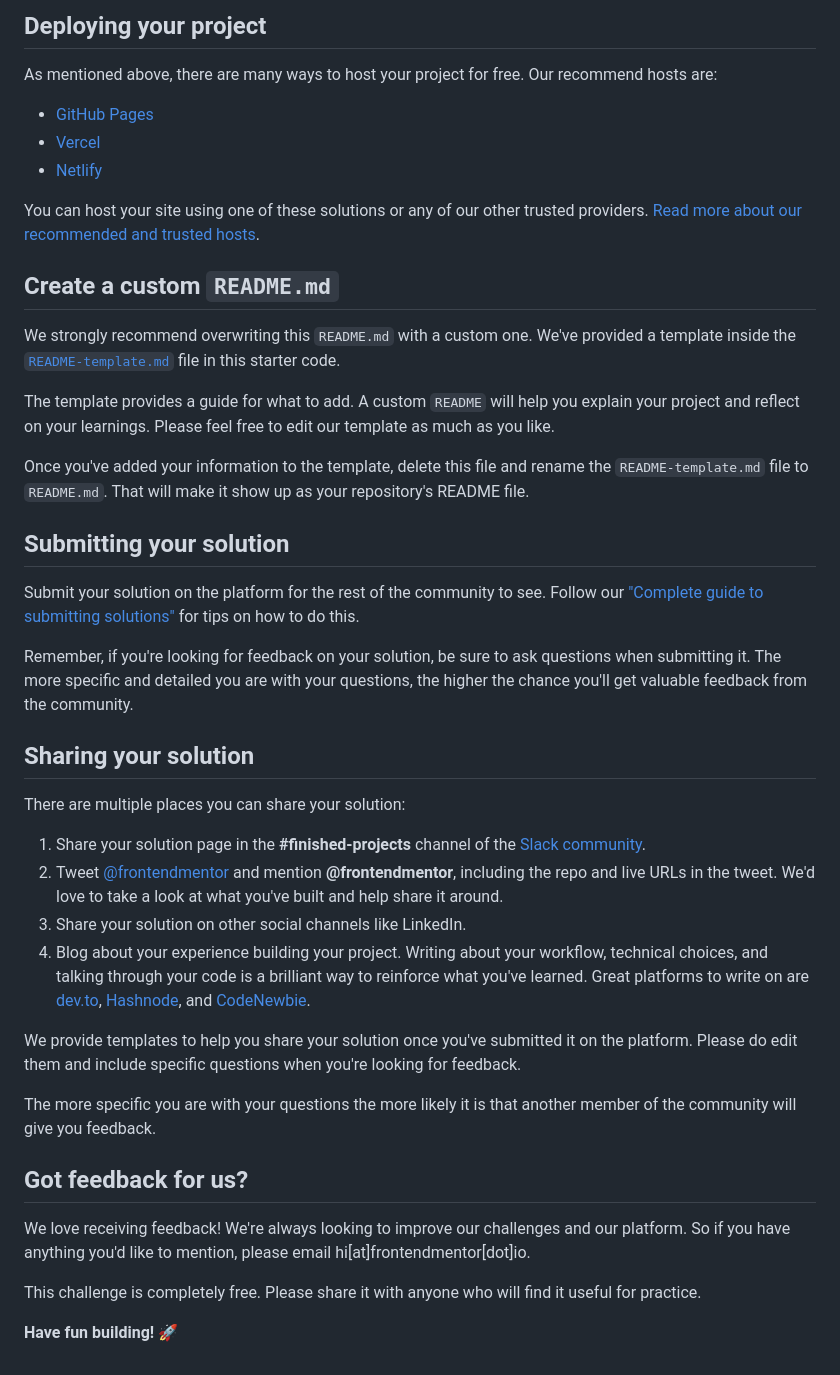
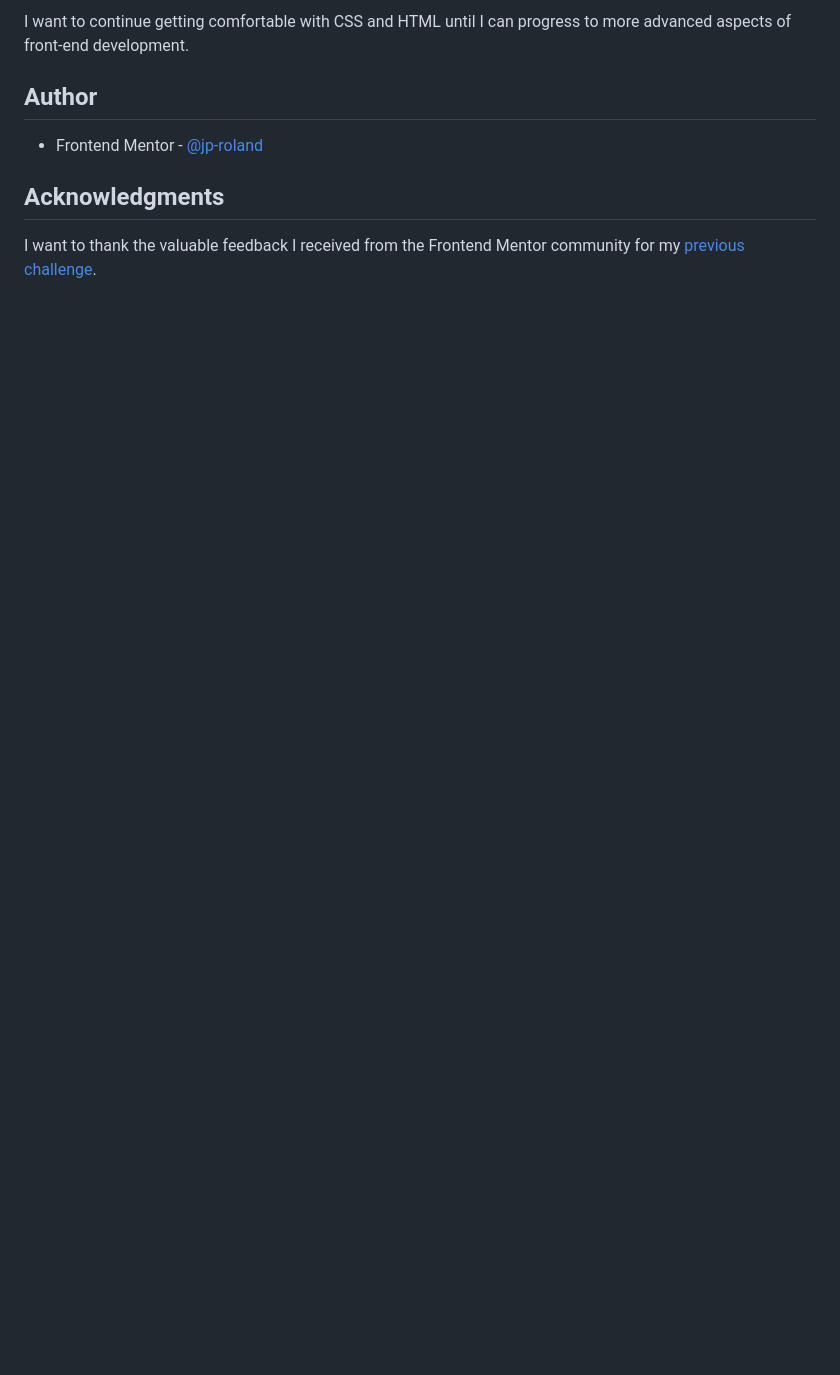
Before and after one commit to jp-roland/four-card-feature-section, a Markdown page: README.md, the part around the change printed below. Drawn GitHub-style; blank space fills up the shorter version.

```diff
--- a/README.md
+++ b/README.md
@@ -47,45 +50,10 @@ Feel free to use any workflow that you feel comfortable with. Below is a suggest
 
-## Deploying your project
+I want to continue getting comfortable with CSS and HTML until I can progress to more advanced aspects of front-end development.
 
-As mentioned above, there are many ways to host your project for free. Our recommend hosts are:
+## Author
 
-- [GitHub Pages](https://pages.github.com/)
-- [Vercel](https://vercel.com/)
-- [Netlify](https://www.netlify.com/)
+- Frontend Mentor - [@jp-roland](https://www.frontendmentor.io/profile/jp-roland)
 
-You can host your site using one of these solutions or any of our other trusted providers. [Read more about our recommended and trusted hosts](https://medium.com/frontend-mentor/frontend-mentor-trusted-hosting-providers-bf000dfebe).
+## Acknowledgments
 
-## Create a custom `README.md`
-
-We strongly recommend overwriting this `README.md` with a custom one. We've provided a template inside the [`README-template.md`](./README-template.md) file in this starter code.
-
-The template provides a guide for what to add. A custom `README` will help you explain your project and reflect on your learnings. Please feel free to edit our template as much as you like.
-
-Once you've added your information to the template, delete this file and rename the `README-template.md` file to `README.md`. That will make it show up as your repository's README file.
-
-## Submitting your solution
-
-Submit your solution on the platform for the rest of the community to see. Follow our ["Complete guide to submitting solutions"](https://medium.com/frontend-mentor/a-complete-guide-to-submitting-solutions-on-frontend-mentor-ac6384162248) for tips on how to do this.
-
-Remember, if you're looking for feedback on your solution, be sure to ask questions when submitting it. The more specific and detailed you are with your questions, the higher the chance you'll get valuable feedback from the community.
-
-## Sharing your solution
-
-There are multiple places you can share your solution:
-
-1. Share your solution page in the **#finished-projects** channel of the [Slack community](https://www.frontendmentor.io/slack).
-2. Tweet [@frontendmentor](https://twitter.com/frontendmentor) and mention **@frontendmentor**, including the repo and live URLs in the tweet. We'd love to take a look at what you've built and help share it around.
-3. Share your solution on other social channels like LinkedIn.
-4. Blog about your experience building your project. Writing about your workflow, technical choices, and talking through your code is a brilliant way to reinforce what you've learned. Great platforms to write on are [dev.to](https://dev.to/), [Hashnode](https://hashnode.com/), and [CodeNewbie](https://community.codenewbie.org/).
-
-We provide templates to help you share your solution once you've submitted it on the platform. Please do edit them and include specific questions when you're looking for feedback.
-
-The more specific you are with your questions the more likely it is that another member of the community will give you feedback.
-
-## Got feedback for us?
-
-We love receiving feedback! We're always looking to improve our challenges and our platform. So if you have anything you'd like to mention, please email hi[at]frontendmentor[dot]io.
-
-This challenge is completely free. Please share it with anyone who will find it useful for practice.
-
-**Have fun building!** 🚀
+I want to thank the valuable feedback I received from the Frontend Mentor community for my [previous challenge](https://github.com/jp-roland/single-price-grid-component).
```
Also changed, not shown: other parts of README.md (+31 -28 lines), README-template.md (deleted, +0 -110 lines), screenshot-desktop.png (added), 1 other file.
